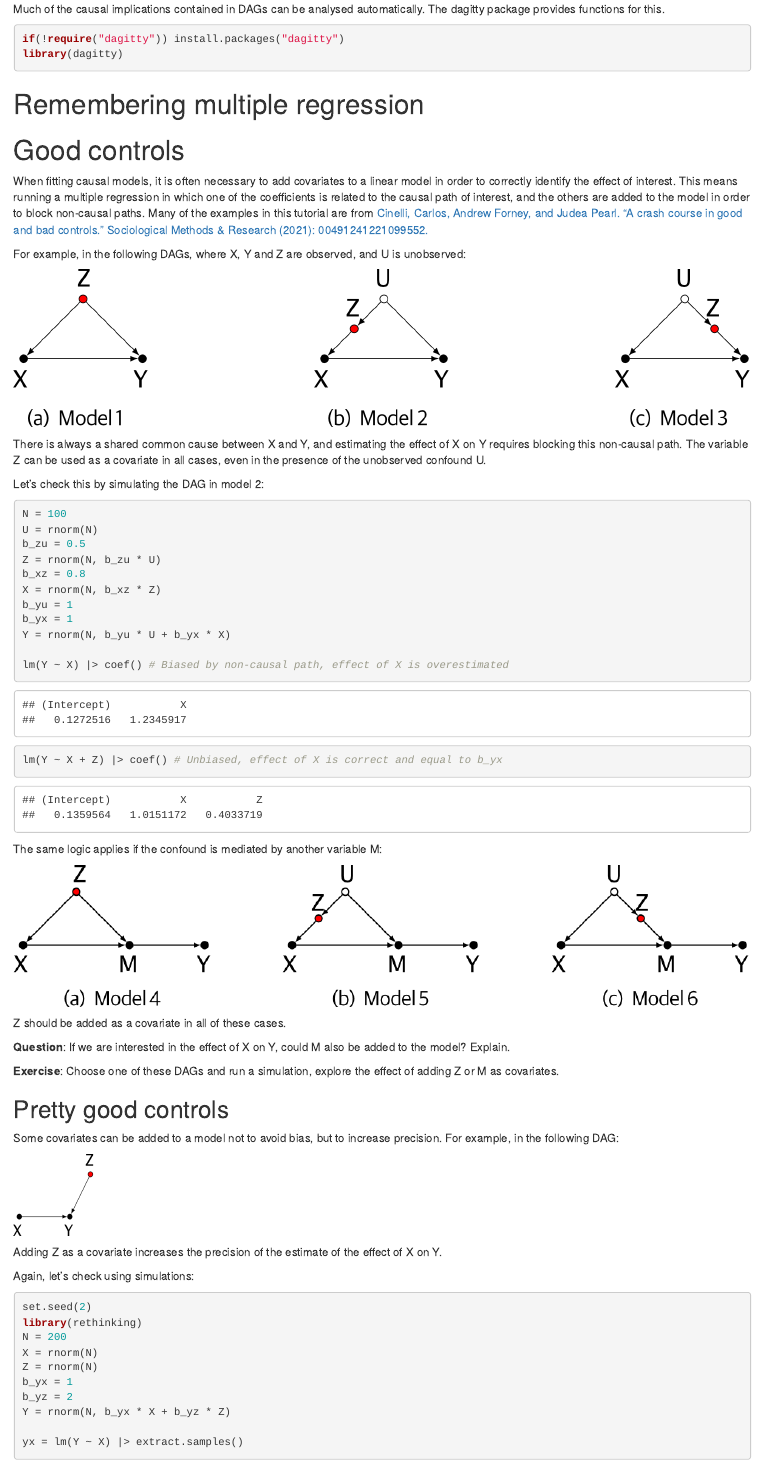
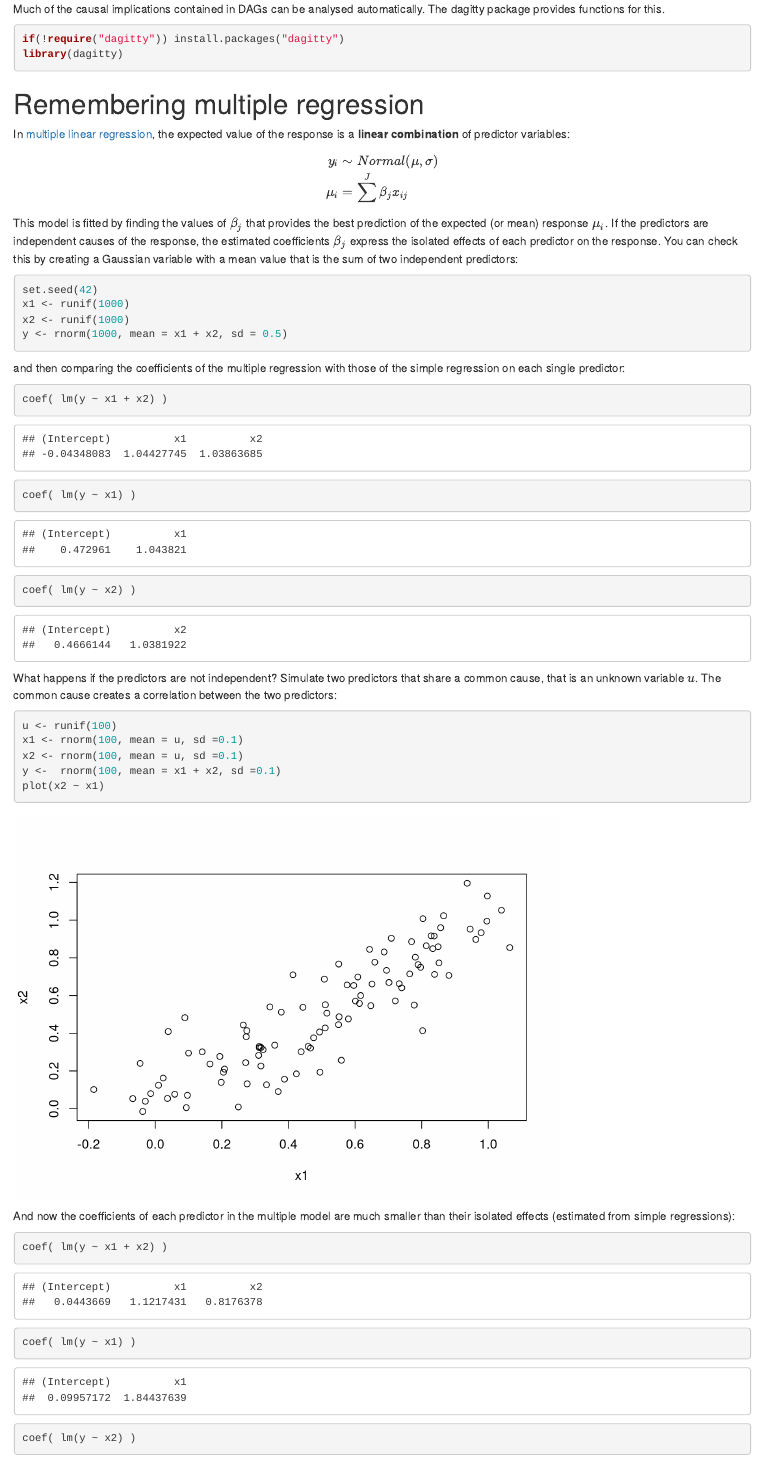
Before and after one commit to diogro/statistical-inference-course, an R Markdown document (CausalInference/06_causal_tutorial.Rmd): the page in a window 1100 px wide, from 190 px down. Rendered offline with R 4.5, knitr and Pandoc, with nearby package versions; drawn as R Markdown's standard HTML page in place of the format the file asks for; code that draws random numbers runs with fixed seeds of ours; some code elsewhere in the file could not run offline.

Commit message:
multiple regression reminder

````diff
--- a/CausalInference/06_causal_tutorial.Rmd
+++ b/CausalInference/06_causal_tutorial.Rmd
@@ -24,3 +24,60 @@ library(dagitty)
 ```
 
 # Remembering multiple regression
+
+In [multiple linear regression](../03_linear_models/lab2.html), the
+expected value of the response is a **linear combination** of
+predictor variables:
+
+$$
+\begin{aligned}
+  y_i &\sim Normal(\mu, \sigma) \\
+  \mu_i &= \sum^J \beta_j x_{ij} \\
+\end{aligned}
+$$
+
+This model is fitted by finding the values of $\beta_j$ that provides
+the best prediction of the expected (or mean) response $\mu_i$. If the
+predictors are independent causes of the response, the estimated
+coefficients $\beta_j$ express the isolated effects of each predictor
+on the response. You can check this by creating a Gaussian variable with
+a mean value that is the sum of two independent predictors:
+
+```{r }
+set.seed(42)
+x1 <- runif(1000)
+x2 <- runif(1000)
+y <- rnorm(1000, mean = x1 + x2, sd = 0.5)
+```
+
+and then comparing the coefficients of the multiple regression with
+those of the simple regression on each single predictor:
+
+```{r }
+coef( lm(y ~ x1 + x2) )
+coef( lm(y ~ x1) )
+coef( lm(y ~ x2) )
+```
+
+What happens if the predictors are not independent? Simulate two
+predictors that share a common cause, that is an unknown variable
+$u$. The common cause creates a correlation between the two
+predictors:
+
+
+```{r }
+u <- runif(100)
+x1 <- rnorm(100, mean = u, sd =0.1)
+x2 <- rnorm(100, mean = u, sd =0.1)
+y <-  rnorm(100, mean = x1 + x2, sd =0.1)
+plot(x2 ~ x1)
+```
+
+And now the coefficients of each predictor in the multiple model are
+much smaller than their isolated effects (estimated from simple
+regressions):
+
+```{r }
+coef( lm(y ~ x1 + x2) )
+coef( lm(y ~ x1) )
+coef( lm(y ~ x2) )
````
Also changed, not shown: CausalInference/06_causal_tutorial.html, CausalInference/06_causal_tutorial.Rmd (45 more changed lines).
